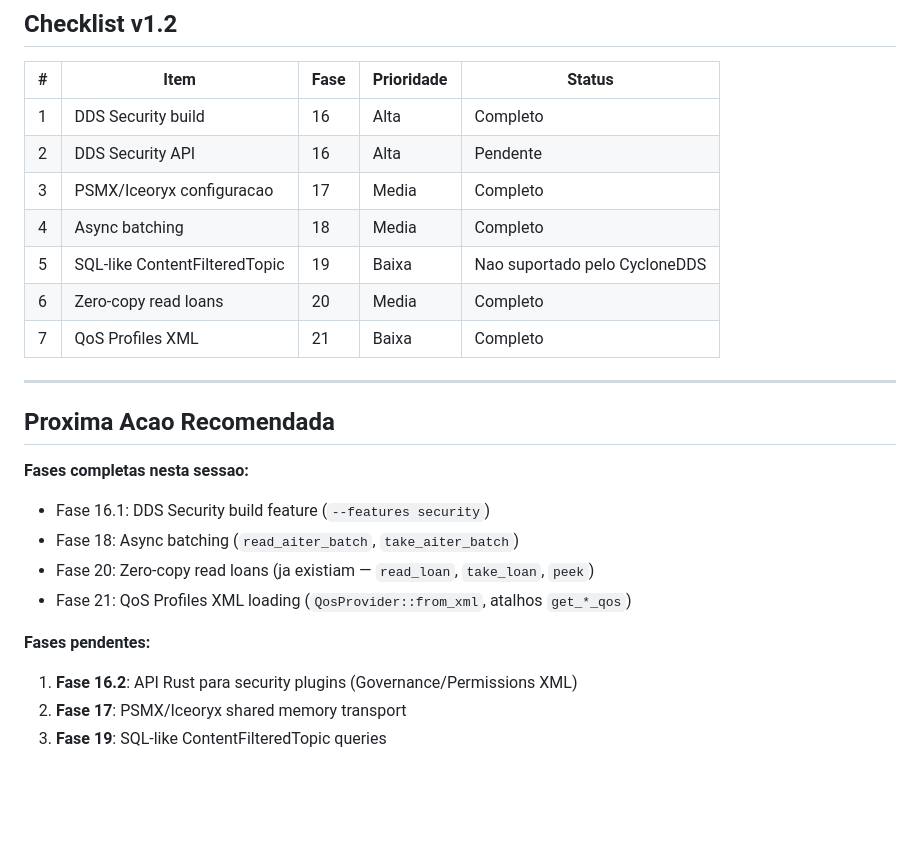
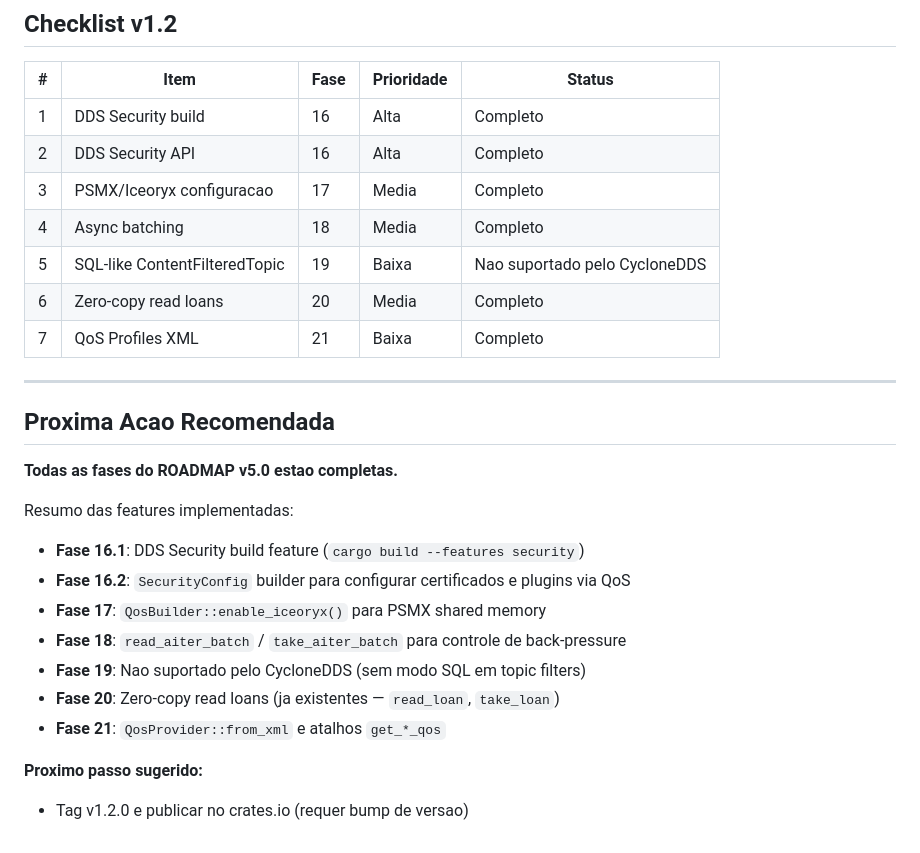
Before and after one commit to mzet97/cyclonedds-rust, a Markdown page: ROADMAP_v5.md, the part around the change. GitHub-like rendering; blank space fills up the shorter version.

Commit message:
docs(roadmap): mark all v1.2 fases as complete

```diff
--- a/ROADMAP_v5.md
+++ b/ROADMAP_v5.md
@@ -160,7 +160,7 @@ A v1.1.0 esta estabilizada no crates.io com CLI melhorado, benchmarks, cargo plu
 | # | Item | Fase | Prioridade | Status |
 |---|---|---|---|---|
 | 1 | DDS Security build | 16 | Alta | Completo |
-| 2 | DDS Security API | 16 | Alta | Pendente |
+| 2 | DDS Security API | 16 | Alta | Completo |
 | 3 | PSMX/Iceoryx configuracao | 17 | Media | Completo |
 | 4 | Async batching | 18 | Media | Completo |
 | 5 | SQL-like ContentFilteredTopic | 19 | Baixa | Nao suportado pelo CycloneDDS |
@@ -171,13 +171,16 @@ A v1.1.0 esta estabilizada no crates.io com CLI melhorado, benchmarks, cargo plu
 
 ## Proxima Acao Recomendada
 
-**Fases completas nesta sessao:**
-- Fase 16.1: DDS Security build feature (`--features security`)
-- Fase 18: Async batching (`read_aiter_batch`, `take_aiter_batch`)
-- Fase 20: Zero-copy read loans (ja existiam — `read_loan`, `take_loan`, `peek`)
-- Fase 21: QoS Profiles XML loading (`QosProvider::from_xml`, atalhos `get_*_qos`)
+**Todas as fases do ROADMAP v5.0 estao completas.**
 
-**Fases pendentes:**
-1. **Fase 16.2**: API Rust para security plugins (Governance/Permissions XML)
-2. **Fase 17**: PSMX/Iceoryx shared memory transport
-3. **Fase 19**: SQL-like ContentFilteredTopic queries
+Resumo das features implementadas:
+- **Fase 16.1**: DDS Security build feature (`cargo build --features security`)
+- **Fase 16.2**: `SecurityConfig` builder para configurar certificados e plugins via QoS
+- **Fase 17**: `QosBuilder::enable_iceoryx()` para PSMX shared memory
+- **Fase 18**: `read_aiter_batch` / `take_aiter_batch` para controle de back-pressure
+- **Fase 19**: Nao suportado pelo CycloneDDS (sem modo SQL em topic filters)
+- **Fase 20**: Zero-copy read loans (ja existentes — `read_loan`, `take_loan`)
+- **Fase 21**: `QosProvider::from_xml` e atalhos `get_*_qos`
+
+**Proximo passo sugerido:**
+- Tag v1.2.0 e publicar no crates.io (requer bump de versao)
```
